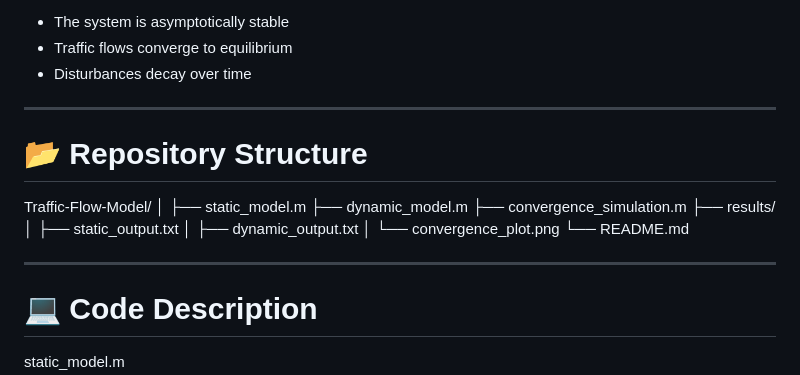
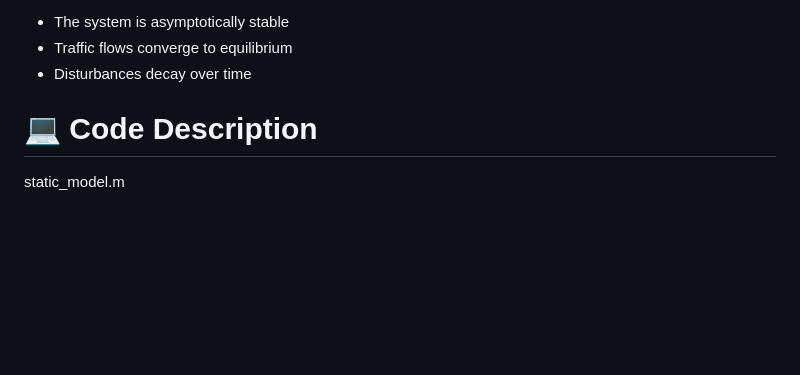
Before and after one commit to Neelayjain21/Traffic-flow-analysis, a Markdown page: README.md, the part around the change. Rendered like a GitHub page; blank space fills up the shorter version.

Commit message:
Remove repository structure section
Removed repository structure section from README.

```diff
--- a/README.md
+++ b/README.md
@@ -181,22 +181,6 @@ Since ρ(A) < 1:
 - Traffic flows converge to equilibrium
 - Disturbances decay over time
 
----
-
-# 📂 Repository Structure
-
-Traffic-Flow-Model/
-│
-├── static_model.m
-├── dynamic_model.m
-├── convergence_simulation.m
-├── results/
-│   ├── static_output.txt
-│   ├── dynamic_output.txt
-│   └── convergence_plot.png
-└── README.md
-
----
 
 # 💻 Code Description
 
```
